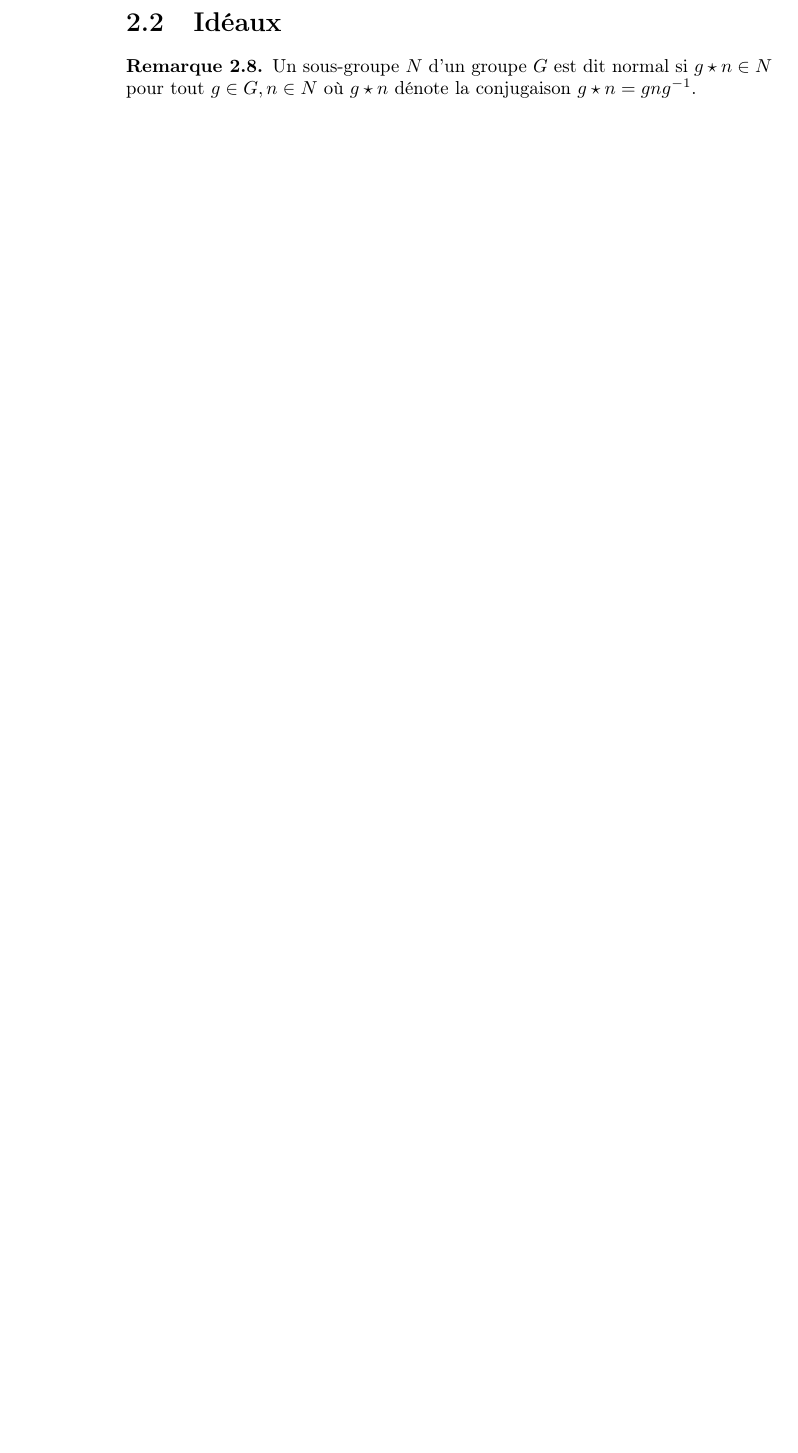
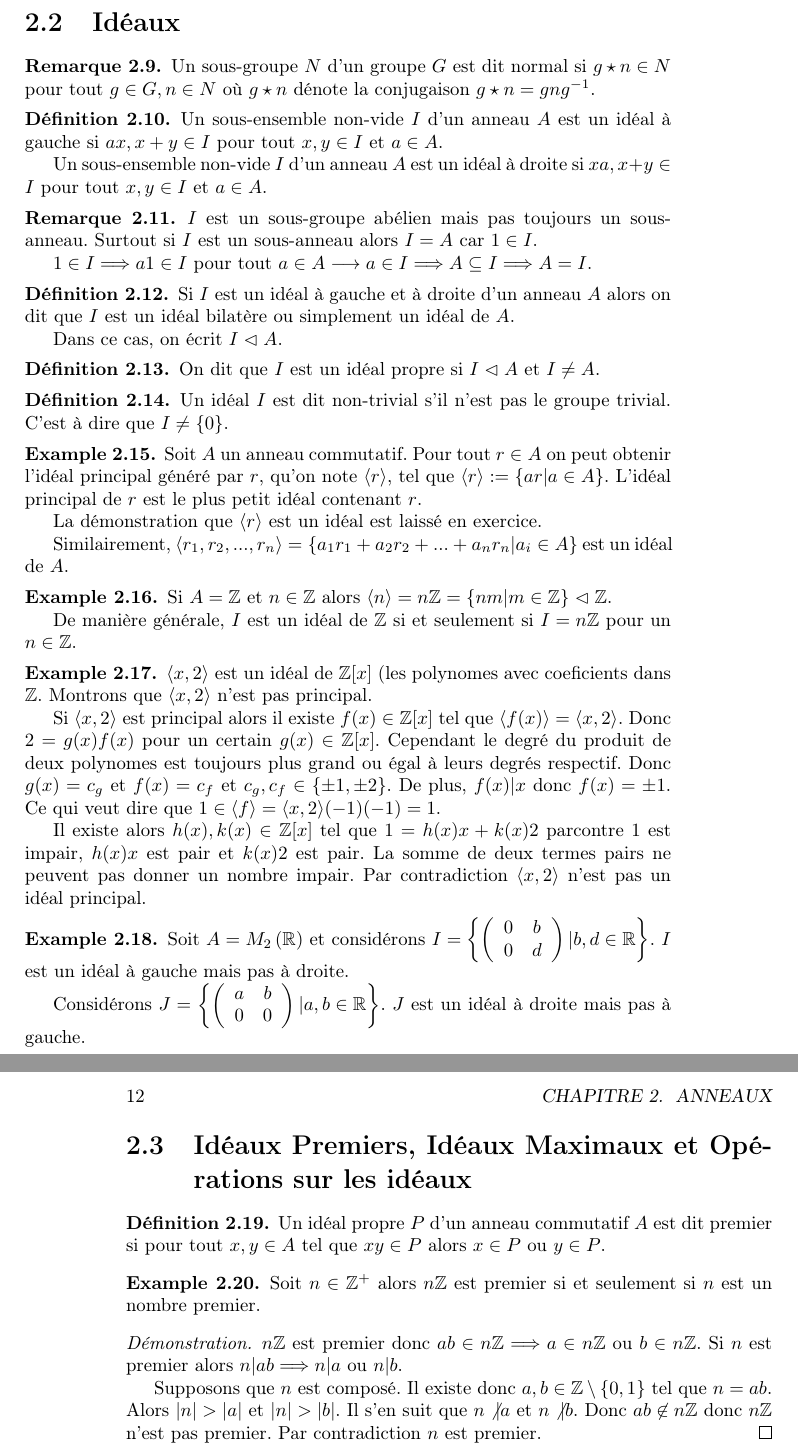
Before and after one commit to Louis-Victor/principes-math-matique-de-premier-cycle, a LaTeX book (principes-mathematique-de-premier-cycle.tex): part of page 10 of 10 before the commit and two parts of pages 11 and 12 of 12 after it, the two joined at a grey line, cut so that both start at the same text, the shorter picture padded with empty space. Compiled offline with pdfLaTeX.

Commit message:
Finished ideal section

```diff
--- a/principes-mathematique-de-premier-cycle.tex
+++ b/principes-mathematique-de-premier-cycle.tex
@@ -19,6 +19,7 @@
 }
 
 \newcommand{\powerset}{\mathcal{P}}
+\newcommand{\ideal}{\vartriangleleft}
 
 \theoremstyle{plain}
 \newtheorem{thm}{Théorème}[chapter] % reset theorem numbering for each chapter
@@ -140,4 +147,82 @@ Un sous-ensemble $S$ d'un anneau $A$ est un sous-anneau $\iff$ $1_A,ab, a-b\in S
 Un sous-groupe $N$ d'un groupe $G$ est dit normal si $g\star n\in N$ pour tout $g\in G,n\in N$ où $g\star n$ dénote la  conjugaison $g\star n=gng^{-1}$.
 \end{rmrk}
 
+\begin{defn}
+Un sous-ensemble non-vide $I$  d'un anneau $A$ est un idéal à gauche si $ax,x+y\in I$ pour tout $x,y\in I$ et $a\in A$.
+
+Un sous-ensemble non-vide $I$  d'un anneau $A$ est un idéal à droite si $xa,x+y\in I$ pour tout $x,y\in I$ et $a\in A$.
+\end{defn}
+
+\begin{rmrk}
+$I$ est un sous-groupe abélien mais pas toujours un sous-anneau. Surtout si $I$ est un sous-anneau alors $I=A$ car $1\in I$.
+
+$1\in I\Longrightarrow a1\in I$ pour tout $a\in A\longrightarrow a\in I \Longrightarrow A\subseteq I\Longrightarrow A=I$.
+\end{rmrk}
+
+\begin{defn}
+Si $I$ est un idéal à gauche et à droite d'un anneau $A$ alors on dit que $I$ est un idéal bilatère ou simplement un idéal de $A$.
+
+Dans ce cas, on écrit $I\ideal A$.
+\end{defn}
+
+\begin{defn}
+On dit que $I$ est un idéal propre si $I\ideal A$ et $I\neq A$.
+\end{defn}
+
+\begin{defn}
+Un idéal $I$ est dit non-trivial s'il n'est  pas le groupe trivial. C'est à dire que $I\neq\{0\}$.
+\end{defn}
+
+\begin{ex}
+Soit $A$ un anneau commutatif. Pour tout $r\in A$ on peut obtenir l'idéal principal généré par $r$, qu'on note $\langle r\rangle$, tel que $\langle r\rangle:=\left\{ ar | a\in A\right\}$. L'idéal principal de $r$ est le plus petit idéal contenant $r$.
+
+La démonstration que $\langle r\rangle$ est un idéal est laissé en exercice.
+
+Similairement, $\langle r_1,r_2,...,r_n\rangle=\left\{ a_1r_1+a_2r_2+...+a_nr_n | a_i\in A\right\}$ est un idéal de $A$.
+\end{ex}
+
+\begin{ex}
+Si $A=\mathbb{Z}$ et $n\in\mathbb{Z}$ alors $\langle n\rangle=n\mathbb{Z}=\left\{nm | m\in\mathbb{Z}\right\}\ideal\mathbb{Z}$.
+
+De manière générale, $I$ est un idéal de $\mathbb{Z}$ si et seulement si $I=n\mathbb{Z}$ pour un $n\in\mathbb{Z}$.
+\end{ex}
+
+\begin{ex}
+$\langle x,2\rangle$ est un idéal de $\mathbb{Z}[x]$ (les polynomes avec coeficients dans $\mathbb{Z}$. Montrons que $\langle x,2\rangle$ n'est pas principal.
+
+Si $\langle x,2\rangle$ est principal alors il existe $f(x)\in\mathbb{Z}[x]$ tel que $\langle f(x)\rangle=\langle x,2\rangle$. Donc $2=g(x)f(x)$ pour un certain $g(x)\in\mathbb{Z}[x]$. Cependant le degré du produit de deux polynomes  est toujours plus grand ou égal à leurs degrés respectif. Donc $g(x)=c_g$ et $f(x)=c_f$ et $c_g,c_f\in\left\{\pm1,\pm2\right\}$. De plus, $f(x)|x$ donc $f(x)=\pm1$. Ce qui veut dire que $1\in\langle f \rangle=\langle x,2\rangle(-1)(-1)=1$.
+
+Il existe alors $h(x),k(x)\in\mathbb{Z}[x]$ tel que $1=h(x)x+k(x)2$ parcontre $1$ est impair, $h(x)x$ est pair et $k(x)2$ est pair. La somme de deux termes pairs ne peuvent pas donner un nombre impair. Par contradiction $\langle x,2\rangle$ n'est pas un idéal principal.
+\end{ex}
+
+\begin{ex}
+Soit $A=M_2\left(\mathbb{R}\right)$ et considérons $I=\left\{ \left(
+\begin{array}{cc}
+0&b\\
+0&d
+\end{array}
+\right) | b,d\in\mathbb{R}\right\}$. $I$ est un idéal à gauche mais pas à droite.
+
+Considérons $J=\left\{ \left(
+\begin{array}{cc}
+a&b\\
+0&0
+\end{array}
+\right) | a,b\in\mathbb{R}\right\}$. $J$ est un idéal à droite mais pas à gauche.
+\end{ex}
+
+\section{Idéaux Premiers, Idéaux Maximaux et Opérations sur les idéaux}
+\begin{defn}
+Un idéal propre $P$ d'un anneau commutatif $A$ est dit premier si pour tout $x,y\in A$ tel que $xy\in P$ alors $x\in P$ ou $y\in P$.
+\end{defn}
+
+\begin{ex}
+Soit $n\in\mathbb{Z}^+$ alors $n\mathbb{Z}$ est premier si et seulement si $n$ est un nombre premier.
+\end{ex}
+\begin{proof}
+$n\mathbb{Z}$ est premier donc $ab\in n\mathbb{Z}\Longrightarrow a\in n\mathbb{Z}$ ou $b\in n\mathbb{Z}$. Si $n$ est premier alors $n|ab\Longrightarrow n|a$ ou $n|b$.
+
+Supposons que $n$ est composé. Il existe donc $a,b\in\mathbb{Z}\setminus\{0,1\}$ tel que $n=ab$. Alors $|n|>|a|$ et $|n|>|b|$. Il s'en suit que $n\not|a$ et $n\not|b$. Donc $ab\not\in n\mathbb{Z}$ donc $n\mathbb{Z}$ n'est pas premier. Par contradiction $n$ est premier.
+\end{proof}
+
 \end{document}
```
Also changed, not shown: principes-mathematique-de-premier-cycle.tex (6 more changed lines).
